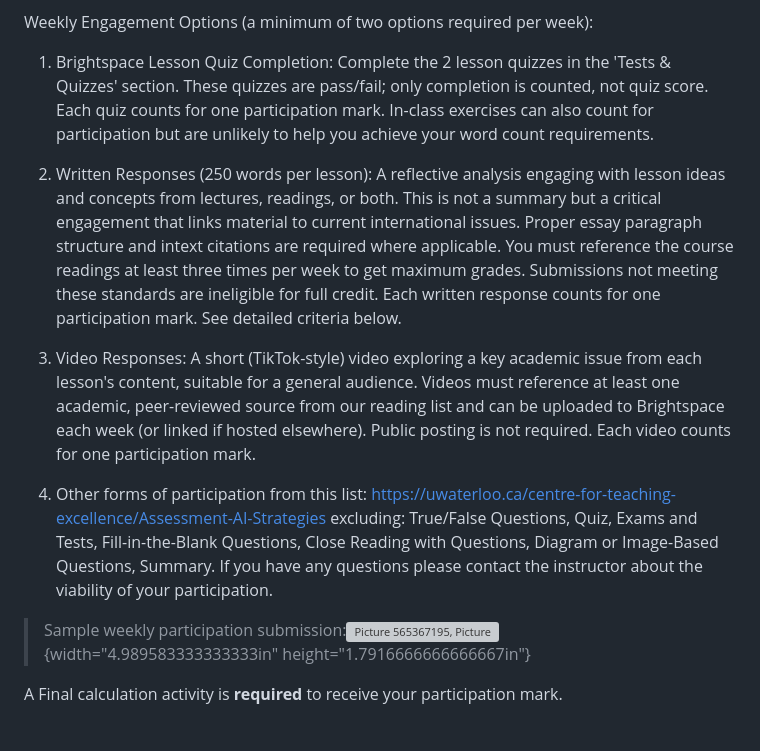
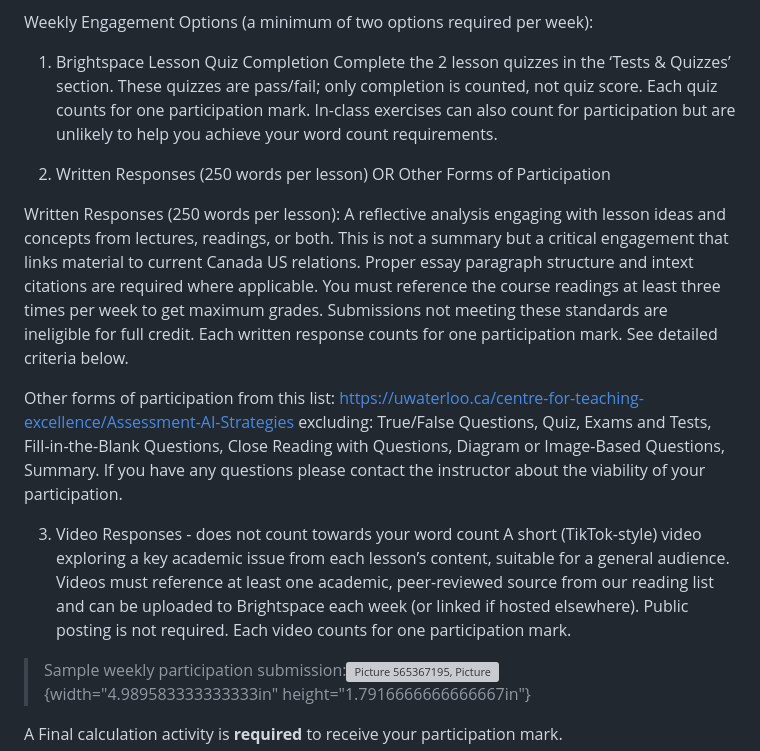
Before and after one commit to dbousfie/CanadaUSrelations, a Markdown page: syllabus.md, the part around the change. Drawn GitHub-style; blank space fills up the shorter version; grey boxes are pictures that could not be loaded.

```diff
--- a/syllabus.md
+++ b/syllabus.md
@@ -446,34 +446,17 @@ differently this week?'
 
 Weekly Engagement Options (a minimum of two options required per week):
 
-1.  Brightspace Lesson Quiz Completion: Complete the 2 lesson quizzes in
-    the 'Tests & Quizzes' section. These quizzes are pass/fail; only
-    completion is counted, not quiz score. Each quiz counts for one
-    participation mark. In-class exercises can also count for participation but are unlikely to help you achieve your word count requirements.
-
-2.  Written Responses (250 words per lesson): A reflective analysis
-    engaging with lesson ideas and concepts from lectures, readings, or
-    both. This is not a summary but a critical engagement that links
-    material to current international issues. Proper essay paragraph
-    structure and intext citations are required where applicable. You
-    must reference the course readings at least three times per week to
-    get maximum grades. Submissions not meeting these standards are
-    ineligible for full credit. Each written response counts for one
-    participation mark. See detailed criteria below.
-
-3.  Video Responses: A short (TikTok-style) video exploring a key
-    academic issue from each lesson's content, suitable for a general
-    audience. Videos must reference at least one academic, peer-reviewed
-    source from our reading list and can be uploaded to Brightspace each
-    week (or linked if hosted elsewhere). Public posting is not
-    required. Each video counts for one participation mark.
-
-4.  Other forms of participation from this list:
-    <https://uwaterloo.ca/centre-for-teaching-excellence/Assessment-AI-Strategies>
-    excluding: True/False Questions, Quiz, Exams and Tests,
-    Fill-in-the-Blank Questions, Close Reading with Questions, Diagram
-    or Image-Based Questions, Summary. If you have any questions please
-    contact the instructor about the viability of your participation.
+1. Brightspace Lesson Quiz Completion
+ Complete the 2 lesson quizzes in the ‘Tests & Quizzes’ section. These quizzes are pass/fail; only completion is counted, not quiz score. Each quiz counts for one participation mark. In-class exercises can also count for participation but are unlikely to help you achieve your word count requirements.
+
+2. Written Responses (250 words per lesson) OR Other Forms of Participation
+
+Written Responses (250 words per lesson): A reflective analysis engaging with lesson ideas and concepts from lectures, readings, or both. This is not a summary but a critical engagement that links material to current Canada US relations. Proper essay paragraph structure and intext citations are required where applicable. You must reference the course readings at least three times per week to get maximum grades. Submissions not meeting these standards are ineligible for full credit. Each written response counts for one participation mark. See detailed criteria below.
+
+Other forms of participation from this list: https://uwaterloo.ca/centre-for-teaching-excellence/Assessment-AI-Strategies excluding: True/False Questions, Quiz, Exams and Tests, Fill-in-the-Blank Questions, Close Reading with Questions, Diagram or Image-Based Questions, Summary. If you have any questions please contact the instructor about the viability of your participation.
+
+3. Video Responses - does not count towards your word count
+ A short (TikTok-style) video exploring a key academic issue from each lesson’s content, suitable for a general audience. Videos must reference at least one academic, peer-reviewed source from our reading list and can be uploaded to Brightspace each week (or linked if hosted elsewhere). Public posting is not required. Each video counts for one participation mark.
 
 > Sample weekly participation submission:![Picture 565367195,
 > Picture](/media/image2.png){width="4.989583333333333in"
```
